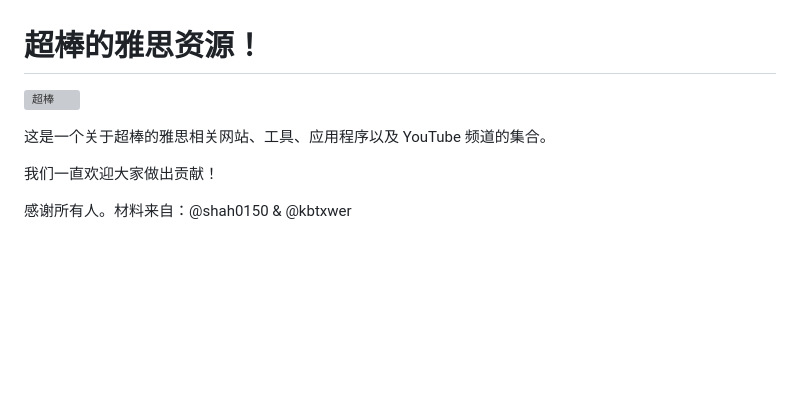
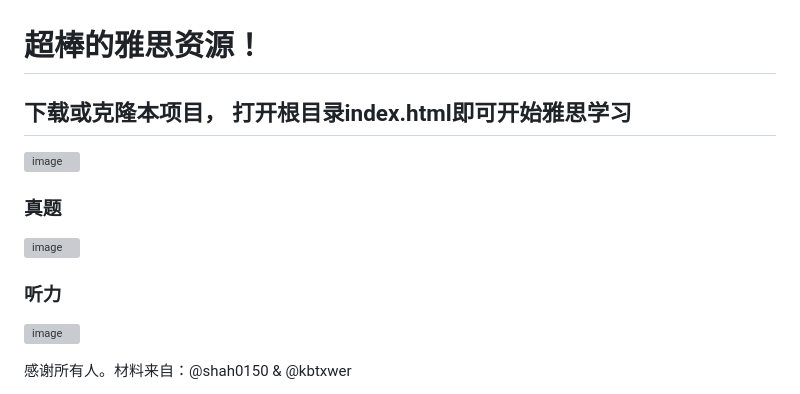
Before and after one commit to zeeklog/IETLS, a Markdown page: Readme.md, the part around the change. Drawn GitHub-style; blank space fills up the shorter version; grey boxes are pictures that could not be loaded.

Commit message:
🔒 Add some examples

```diff
--- a/Readme.md
+++ b/Readme.md
@@ -1,10 +1,15 @@
 # 超棒的雅思资源！
 
-[![超棒](https://cdn.rawgit.com/sindresorhus/awesome/d7305f38d29fed78fa85652e3a63e154dd8e8829/media/badge.svg)](https://github.com/sindresorhus/awesome)
+## 下载或克隆本项目， 打开根目录index.html即可开始雅思学习
 
-这是一个关于超棒的雅思相关网站、工具、应用程序以及 YouTube 频道的集合。
+![image](https://github.com/user-attachments/assets/23ac47e3-66bc-44b4-9da9-36ff504a5a2c)
 
-我们一直欢迎大家做出贡献！
+### 真题
+![image](https://github.com/user-attachments/assets/7cf6223d-e5d5-45a3-a798-72a916ecbf3c)
+
+### 听力
+![image](https://github.com/user-attachments/assets/bae34a6d-9ad0-4fb5-ba00-4982c284253e)
+
 
 感谢所有人。材料来自：@shah0150 & @kbtxwer
 
```
